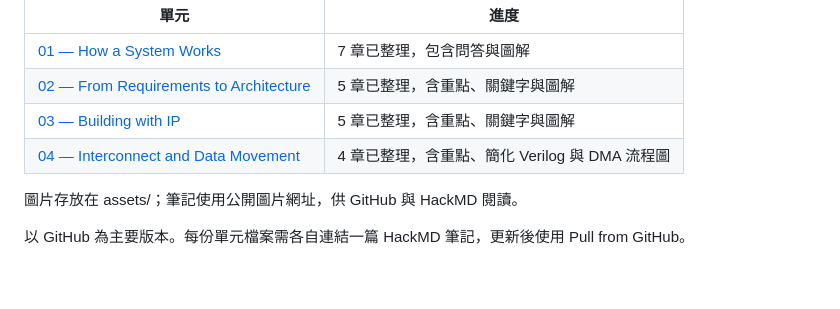
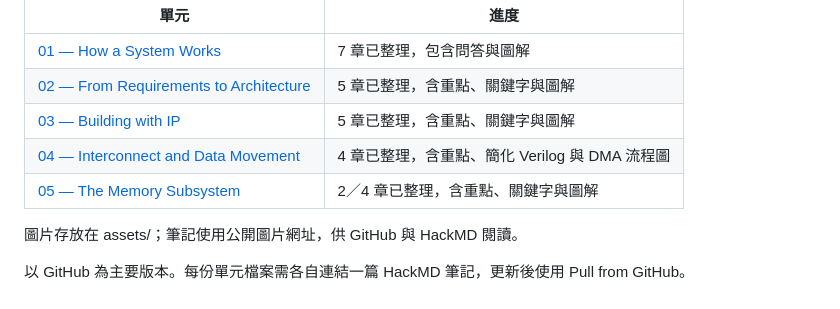
Before and after one commit to ray13542/soc_note, a Markdown page: README.md, the part around the change. Drawn GitHub-style.

```diff
--- a/README.md
+++ b/README.md
@@ -8,6 +8,7 @@ SoC 中文學習筆記：依 ChipVerify 課程逐章理解、測驗與整理，
 | [02 — From Requirements to Architecture](02_Requirements_to_Architecture.md) | 5 章已整理，含重點、關鍵字與圖解 |
 | [03 — Building with IP](03_Building_with_IP.md) | 5 章已整理，含重點、關鍵字與圖解 |
 | [04 — Interconnect and Data Movement](04_Interconnect_and_Data_Movement.md) | 4 章已整理，含重點、簡化 Verilog 與 DMA 流程圖 |
+| [05 — The Memory Subsystem](05_The_Memory_Subsystem.md) | 2／4 章已整理，含重點、關鍵字與圖解 |
 
 圖片存放在 assets/；筆記使用公開圖片網址，供 GitHub 與 HackMD 閱讀。
 
```
Also changed, not shown: 05_The_Memory_Subsystem.md (added, +123 -0 lines), assets/unit05/dram_access.png (added), assets/unit05/dram_scheduling.png (added).
